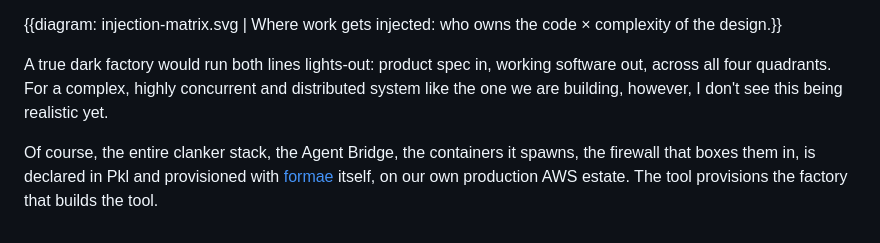
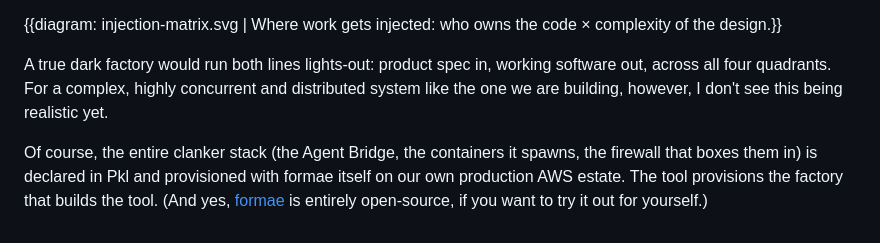
Before and after one commit to JeroenSoeters/JeroenSoeters.github.io, a Markdown page: posts/towards-the-dark-factory.md, the part around the change. Drawn GitHub-style.

Commit message:
dark-factory: em-dash-free closing paragraph; formae link on open-source invite

```diff
--- a/posts/towards-the-dark-factory.md
+++ b/posts/towards-the-dark-factory.md
@@ -93,4 +93,4 @@ Stated differently, my mental model of the dark factory is two production lines:
 A true dark factory would run both lines lights-out: product spec in, working software out, across all four quadrants. For a complex, highly concurrent and distributed system like the one we are building, however, I don't see this being realistic yet.
 
 
-Of course, the entire clanker stack, the Agent Bridge, the containers it spawns, the firewall that boxes them in, is declared in Pkl and provisioned with [formae](https://github.com/platform-engineering-labs/formae) itself, on our own production AWS estate. The tool provisions the factory that builds the tool.
+Of course, the entire clanker stack (the Agent Bridge, the containers it spawns, the firewall that boxes them in) is declared in Pkl and provisioned with formae itself on our own production AWS estate. The tool provisions the factory that builds the tool. (And yes, [formae](https://github.com/platform-engineering-labs/formae) is entirely open-source, if you want to try it out for yourself.)
```
